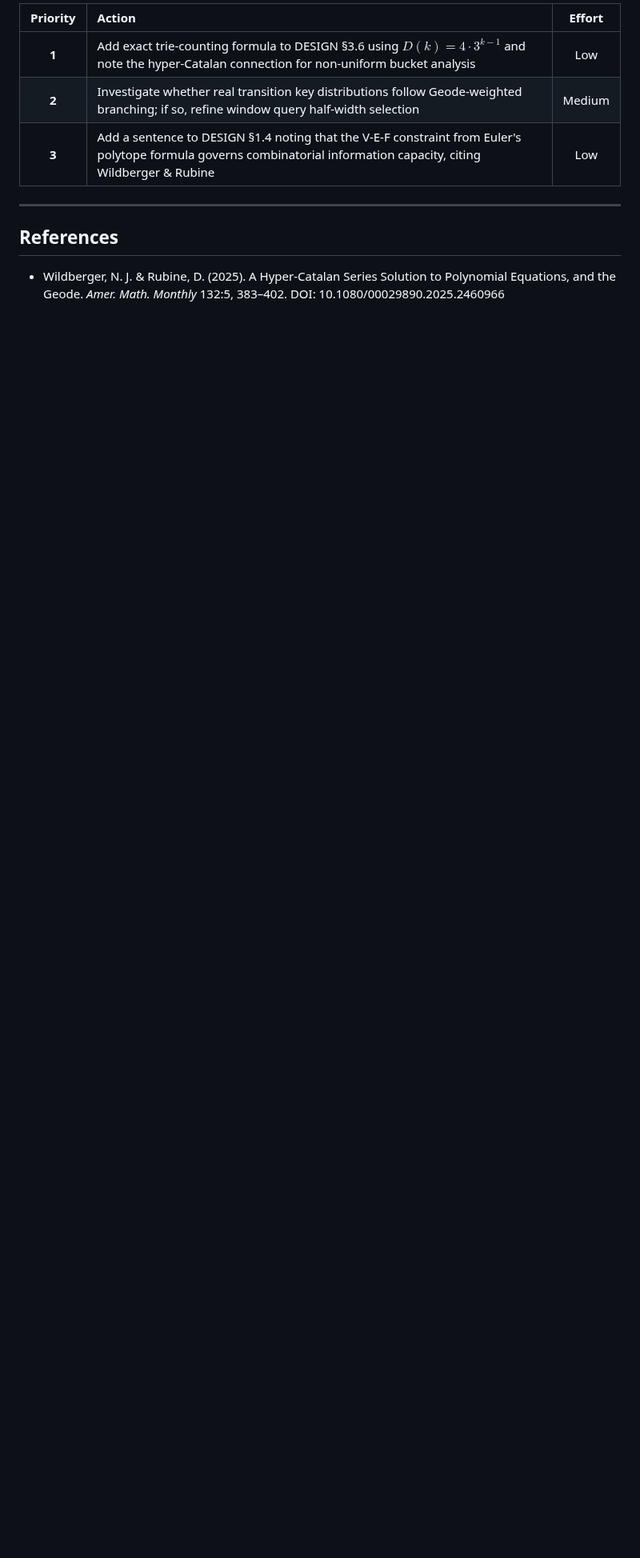
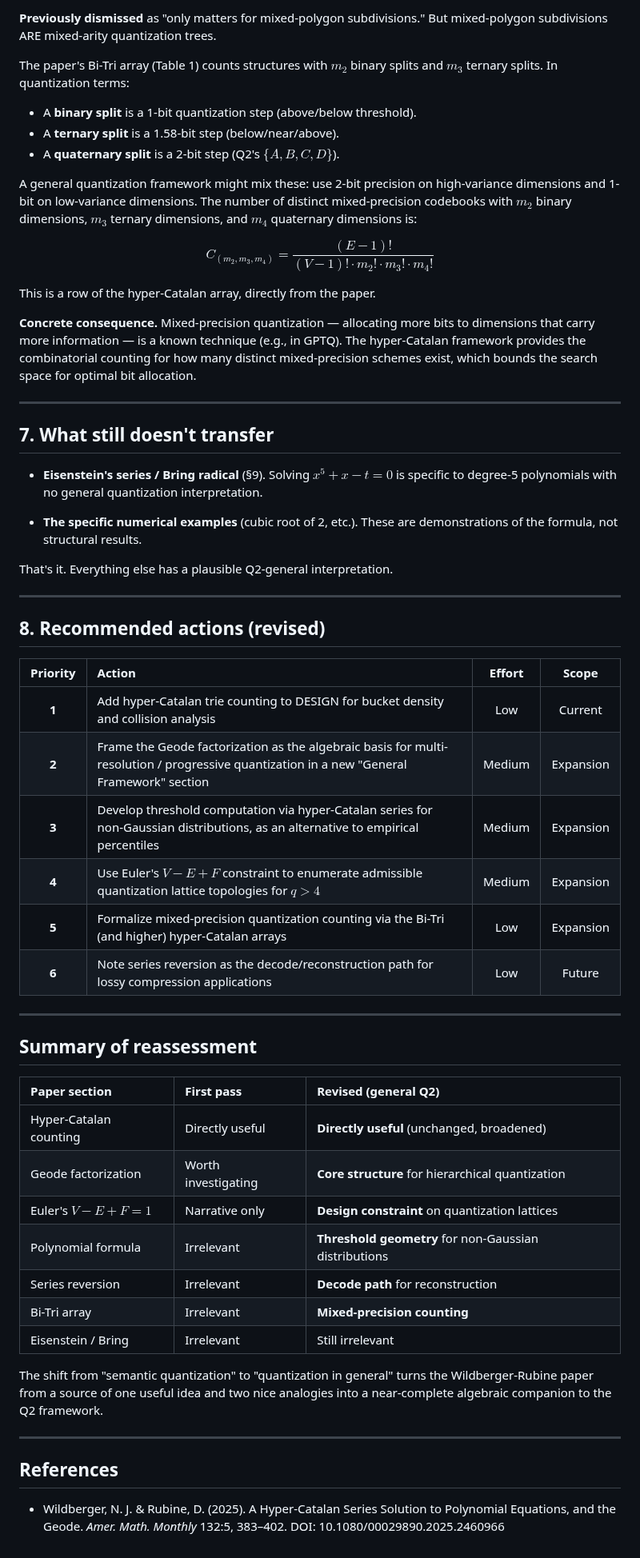
Before and after one commit to devlux76/q2, a Markdown page: docs/wildberger-rubine-review.md, the part around one of its changes. Shown at 80% size. GitHub-like rendering; blank space fills up the shorter version.

```diff
--- a/docs/wildberger-rubine-review.md
+++ b/docs/wildberger-rubine-review.md
@@ -160,9 +208,71 @@ Q2:
 
-| Priority | Action | Effort |
-|:--------:|:-------|:------:|
-| **1** | Add exact trie-counting formula to DESIGN §3.6 using $D(k) = 4 \cdot 3^{k-1}$ and note the hyper-Catalan connection for non-uniform bucket analysis | Low |
-| **2** | Investigate whether real transition key distributions follow Geode-weighted branching; if so, refine window query half-width selection | Medium |
-| **3** | Add a sentence to DESIGN §1.4 noting that the V-E-F constraint from Euler's polytope formula governs combinatorial information capacity, citing Wildberger & Rubine | Low |
+**Previously dismissed** as "only matters for mixed-polygon subdivisions." But
+mixed-polygon subdivisions ARE mixed-arity quantization trees.
+
+The paper's Bi-Tri array (Table 1) counts structures with $m_2$ binary splits
+and $m_3$ ternary splits. In quantization terms:
+
+- A **binary split** is a 1-bit quantization step (above/below threshold).
+- A **ternary split** is a 1.58-bit step (below/near/above).
+- A **quaternary split** is a 2-bit step (Q2's $\{A,B,C,D\}$).
+
+A general quantization framework might mix these: use 2-bit precision on
+high-variance dimensions and 1-bit on low-variance dimensions. The number of
+distinct mixed-precision codebooks with $m_2$ binary dimensions, $m_3$ ternary
+dimensions, and $m_4$ quaternary dimensions is:
+
+$$C_{(m_2, m_3, m_4)} = \frac{(E-1)!}{(V-1)! \cdot m_2! \cdot m_3! \cdot m_4!}$$
+
+This is a row of the hyper-Catalan array, directly from the paper.
+
+**Concrete consequence.** Mixed-precision quantization — allocating more bits to
+dimensions that carry more information — is a known technique (e.g., in GPTQ).
+The hyper-Catalan framework provides the combinatorial counting for how many
+distinct mixed-precision schemes exist, which bounds the search space for
+optimal bit allocation.
+
+---
+
+## 7. What still doesn't transfer
+
+- **Eisenstein's series / Bring radical** (§9). Solving $x^5 + x - t = 0$ is
+  specific to degree-5 polynomials with no general quantization interpretation.
+
+- **The specific numerical examples** (cubic root of 2, etc.). These are
+  demonstrations of the formula, not structural results.
+
+That's it. Everything else has a plausible Q2-general interpretation.
+
+---
+
+## 8. Recommended actions (revised)
+
+| Priority | Action | Effort | Scope |
+|:--------:|:-------|:------:|:-----:|
+| **1** | Add hyper-Catalan trie counting to DESIGN for bucket density and collision analysis | Low | Current |
+| **2** | Frame the Geode factorization as the algebraic basis for multi-resolution / progressive quantization in a new "General Framework" section | Medium | Expansion |
+| **3** | Develop threshold computation via hyper-Catalan series for non-Gaussian distributions, as an alternative to empirical percentiles | Medium | Expansion |
+| **4** | Use Euler's $V - E + F$ constraint to enumerate admissible quantization lattice topologies for $q > 4$ | Medium | Expansion |
+| **5** | Formalize mixed-precision quantization counting via the Bi-Tri (and higher) hyper-Catalan arrays | Low | Expansion |
+| **6** | Note series reversion as the decode/reconstruction path for lossy compression applications | Low | Future |
+
+---
+
+## Summary of reassessment
+
+| Paper section | First pass | Revised (general Q2) |
+|:--------------|:-----------|:---------------------|
+| Hyper-Catalan counting | Directly useful | **Directly useful** (unchanged, broadened) |
+| Geode factorization | Worth investigating | **Core structure** for hierarchical quantization |
+| Euler's $V-E+F=1$ | Narrative only | **Design constraint** on quantization lattices |
+| Polynomial formula | Irrelevant | **Threshold geometry** for non-Gaussian distributions |
+| Series reversion | Irrelevant | **Decode path** for reconstruction |
+| Bi-Tri array | Irrelevant | **Mixed-precision counting** |
+| Eisenstein / Bring | Irrelevant | Still irrelevant |
+
+The shift from "semantic quantization" to "quantization in general" turns the
+Wildberger-Rubine paper from a source of one useful idea and two nice analogies
+into a near-complete algebraic companion to the Q2 framework.
 
 ---
 
```
Also changed, not shown: other parts of docs/wildberger-rubine-review.md (+156 -108 lines).
